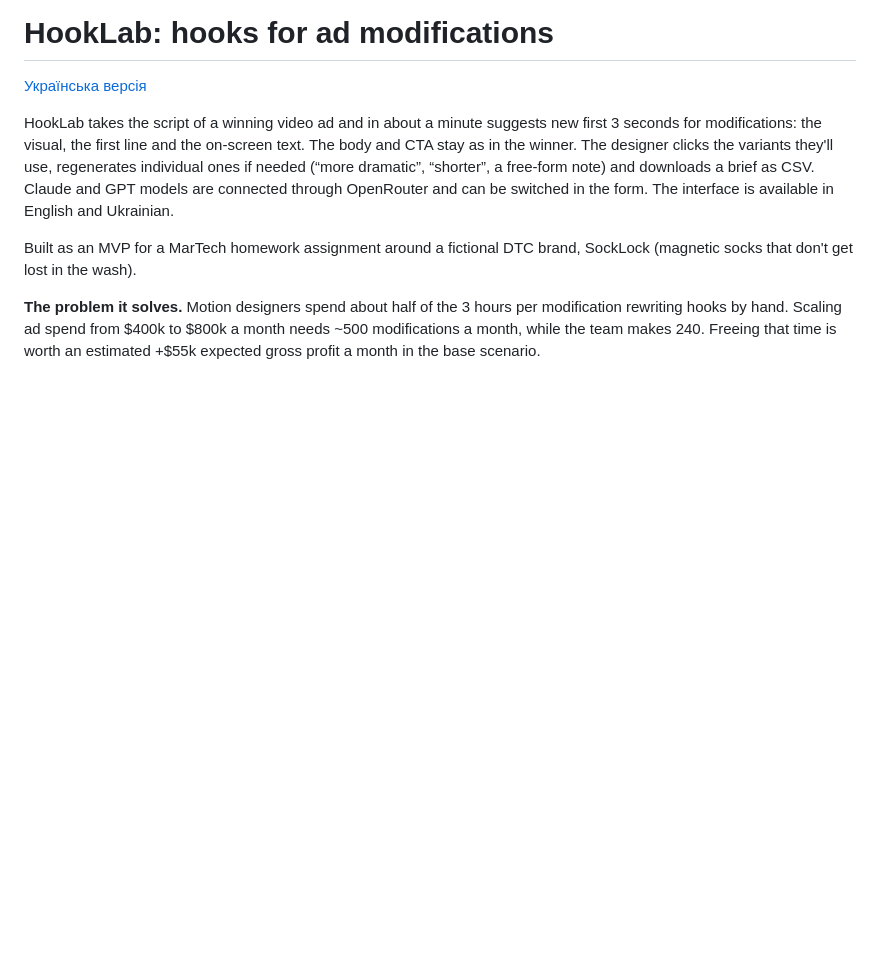
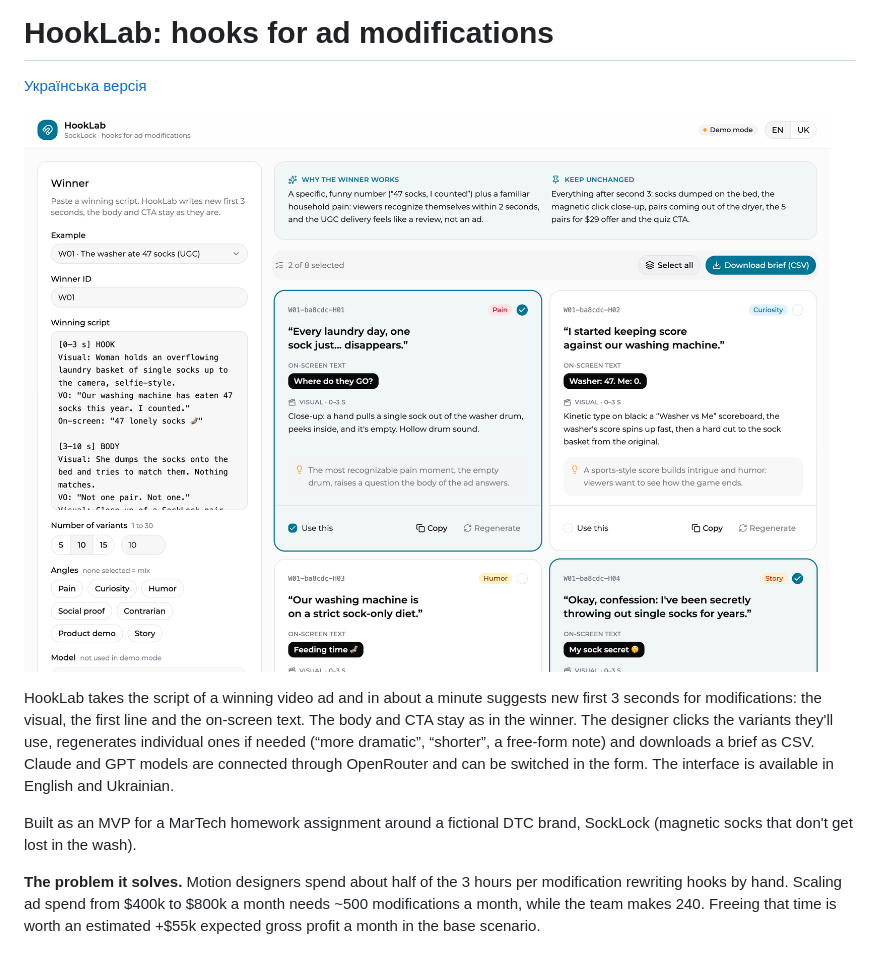
Before and after one commit to maksymHodunov/hooklab, a Markdown page: README.md, the part around the change. GitHub-like rendering; pictures changed too: docs/screenshot.png (added); blank space fills up the shorter version.

```diff
--- a/README.md
+++ b/README.md
@@ -1,6 +1,8 @@
 # HookLab: hooks for ad modifications
 
 [Українська версія](README.uk.md)
+
+![HookLab: a winning script on the left, generated hook variants on the right](docs/screenshot.png)
 
 HookLab takes the script of a winning video ad and in about a minute suggests new first 3 seconds for modifications: the visual, the first line and the on-screen text. The body and CTA stay as in the winner. The designer clicks the variants they'll use, regenerates individual ones if needed (“more dramatic”, “shorter”, a free-form note) and downloads a brief as CSV. Claude and GPT models are connected through OpenRouter and can be switched in the form. The interface is available in English and Ukrainian.
 
```
Also changed, not shown: README.uk.md (+2 -0 lines).
